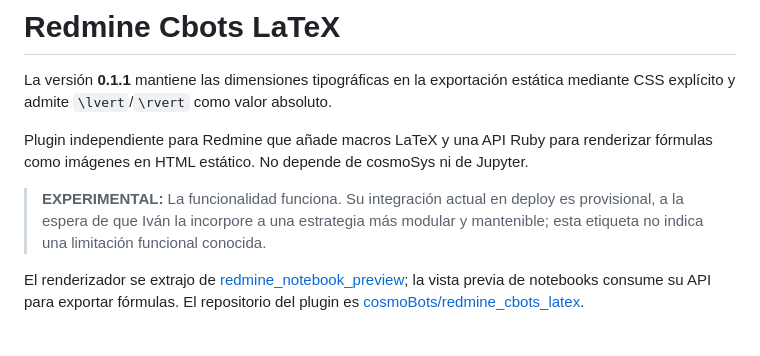
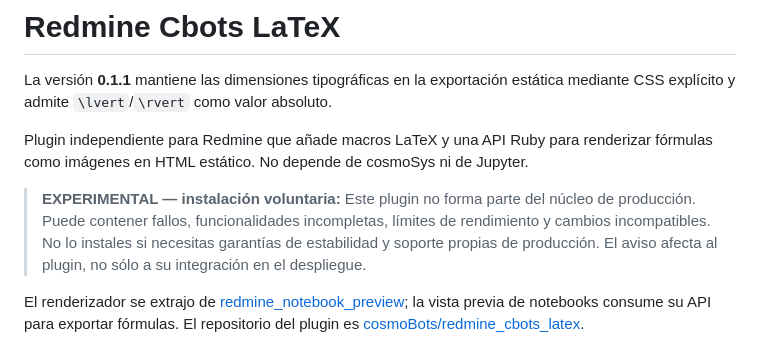
Before and after one commit to cosmoBots/redmine_cbots_latex, a Markdown page: readme.md, the part around the change. GitHub-like rendering.

Commit message:
docs(status): mark optional integration as experimental

```diff
--- a/readme.md
+++ b/readme.md
@@ -7,10 +7,11 @@ Plugin independiente para Redmine que añade macros LaTeX y una API Ruby para
 renderizar fórmulas como imágenes en HTML estático. No depende de cosmoSys ni de
 Jupyter.
 
-> **EXPERIMENTAL:** La funcionalidad funciona. Su integración actual en deploy
-> es provisional, a la espera de que Iván la incorpore a una estrategia más
-> modular y mantenible; esta etiqueta no indica una limitación funcional
-> conocida.
+> **EXPERIMENTAL — instalación voluntaria:** Este plugin no forma parte del
+> núcleo de producción. Puede contener fallos, funcionalidades incompletas,
+> límites de rendimiento y cambios incompatibles. No lo instales si necesitas
+> garantías de estabilidad y soporte propias de producción. El aviso afecta al
+> plugin, no sólo a su integración en el despliegue.
 
 El renderizador se extrajo de
 [redmine_notebook_preview](https://github.com/cosmoBots/redmine_notebook_preview);
```
